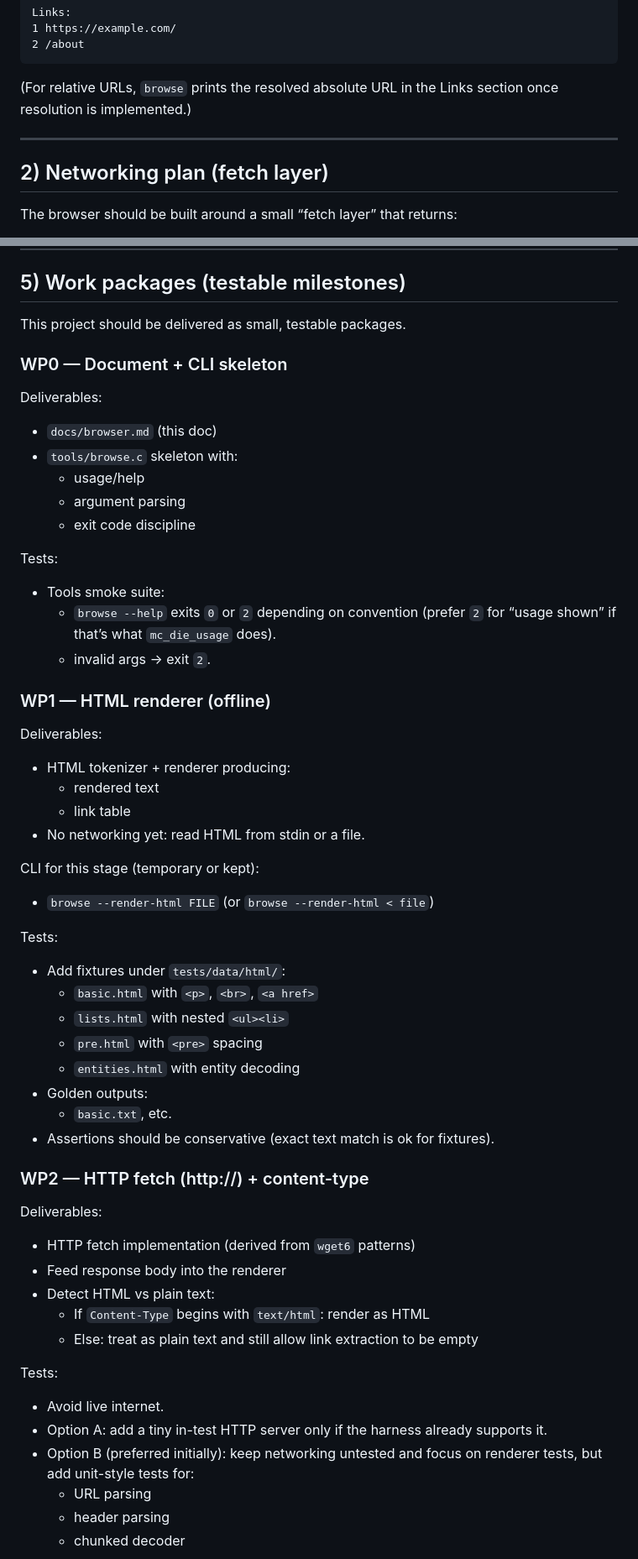
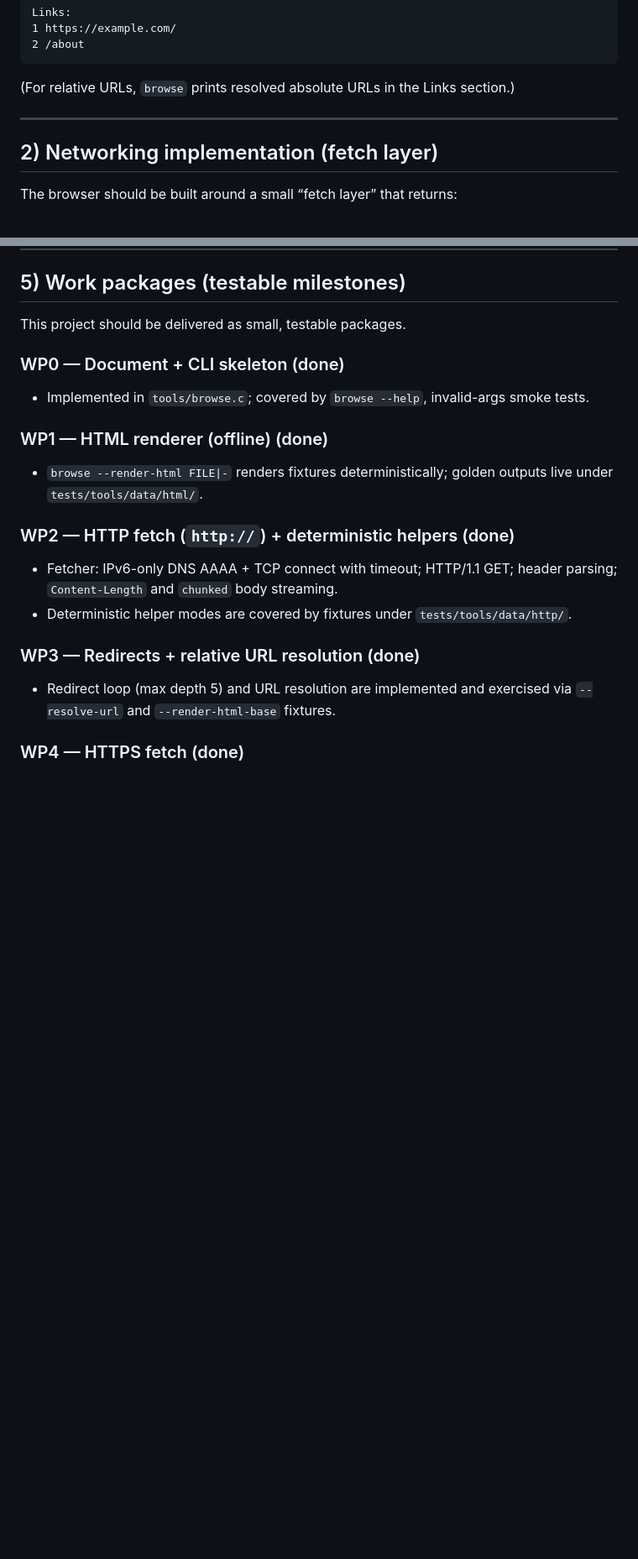
Before and after one commit to MathiasSchindler/monacc, a Markdown page: docs/browser.md, 2 parts joined by grey strips. Shown: that part at 84% size. GitHub-like rendering; blank space fills up the shorter version.

````diff
--- a/docs/browser.md
+++ b/docs/browser.md
@@ -72,11 +81,11 @@ Links:
 2 /about
 ```
 
-(For relative URLs, `browse` prints the resolved absolute URL in the Links section once resolution is implemented.)
+(For relative URLs, `browse` prints resolved absolute URLs in the Links section.)
 
 ---
 
-## 2) Networking plan (fetch layer)
+## 2) Networking implementation (fetch layer)
 
 The browser should be built around a small “fetch layer” that returns:
 
@@ -288,62 +286,22 @@ For testability, dump mode should remain the primary output contract.
 
 This project should be delivered as small, testable packages.
 
-### WP0 — Document + CLI skeleton
+### WP0 — Document + CLI skeleton (done)
 
-Deliverables:
+- Implemented in `tools/browse.c`; covered by `browse --help`, invalid-args smoke tests.
 
-- `docs/browser.md` (this doc)
-- `tools/browse.c` skeleton with:
-  - usage/help
-  - argument parsing
-  - exit code discipline
+### WP1 — HTML renderer (offline) (done)
 
-Tests:
+- `browse --render-html FILE|-` renders fixtures deterministically; golden outputs live under `tests/tools/data/html/`.
 
-- Tools smoke suite:
-  - `browse --help` exits `0` or `2` depending on convention (prefer `2` for “usage shown” if that’s what `mc_die_usage` does).
-  - invalid args → exit `2`.
+### WP2 — HTTP fetch (`http://`) + deterministic helpers (done)
 
-### WP1 — HTML renderer (offline)
+- Fetcher: IPv6-only DNS AAAA + TCP connect with timeout; HTTP/1.1 GET; header parsing; `Content-Length` and `chunked` body streaming.
+- Deterministic helper modes are covered by fixtures under `tests/tools/data/http/`.
 
-Deliverables:
+### WP3 — Redirects + relative URL resolution (done)
 
-- HTML tokenizer + renderer producing:
-  - rendered text
-  - link table
-- No networking yet: read HTML from stdin or a file.
+- Redirect loop (max depth 5) and URL resolution are implemented and exercised via `--resolve-url` and `--render-html-base` fixtures.
 
-CLI for this stage (temporary or kept):
+### WP4 — HTTPS fetch (done)
 
-- `browse --render-html FILE` (or `browse --render-html < file`)
-
-Tests:
-
-- Add fixtures under `tests/data/html/`:
-  - `basic.html` with `<p>`, `<br>`, `<a href>`
-  - `lists.html` with nested `<ul><li>`
-  - `pre.html` with `<pre>` spacing
-  - `entities.html` with entity decoding
-- Golden outputs:
-  - `basic.txt`, etc.
-- Assertions should be conservative (exact text match is ok for fixtures).
-
-### WP2 — HTTP fetch (http://) + content-type
-
-Deliverables:
-
-- HTTP fetch implementation (derived from `wget6` patterns)
-- Feed response body into the renderer
-- Detect HTML vs plain text:
-  - If `Content-Type` begins with `text/html`: render as HTML
-  - Else: treat as plain text and still allow link extraction to be empty
-
-Tests:
-
-- Avoid live internet.
-- Option A: add a tiny in-test HTTP server only if the harness already supports it.
-- Option B (preferred initially): keep networking untested and focus on renderer tests, but add unit-style tests for:
-  - URL parsing
-  - header parsing
-  - chunked decoder
-
````
Also changed, not shown: other parts of docs/browser.md (+43 -65 lines), docs/devel.md (added, +147 -0 lines).
